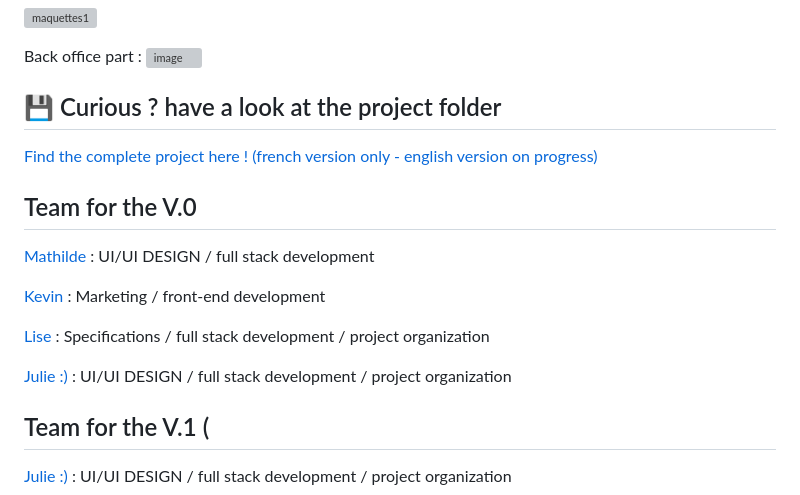
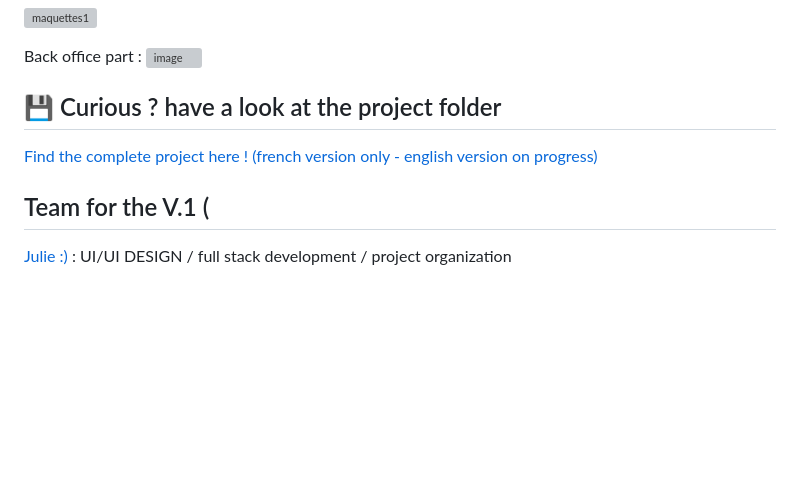
Before and after one commit to Plateforme-AMAP/plateform-amap, a Markdown page: README.md, the part around the change. GitHub-like rendering; blank space fills up the shorter version; grey boxes are pictures that could not be loaded.

```diff
--- a/README.md
+++ b/README.md
@@ -159,17 +159,6 @@ Back office part :
 
 <a href="https://docs.google.com/document/d/1dUAbSsfGOnTWpVyxHnKU8P-3eCXqlNNdPv_MxDIVFBY/edit?usp=sharing">Find the complete project here ! (french version only - english version on progress)</a>
 
-## Team for the V.0
-
-[Mathilde](https://github.com/Evlow) : UI/UI DESIGN / full stack development
-
-[Kevin](https://github.com/KevinLANGLET) :  Marketing / front-end development
-
-[Lise](https://github.com/LiseRochat) : Specifications / full stack development / project organization
-
-[Julie :)](https://github.com/julieprunaret/) : UI/UI DESIGN / full stack development / project organization
-
-
 ## Team for the V.1 (
 
 [Julie :)](https://github.com/julieprunaret/) : UI/UI DESIGN / full stack development / project organization
```
